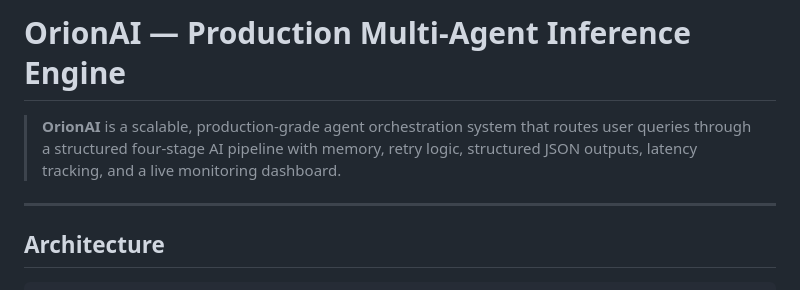
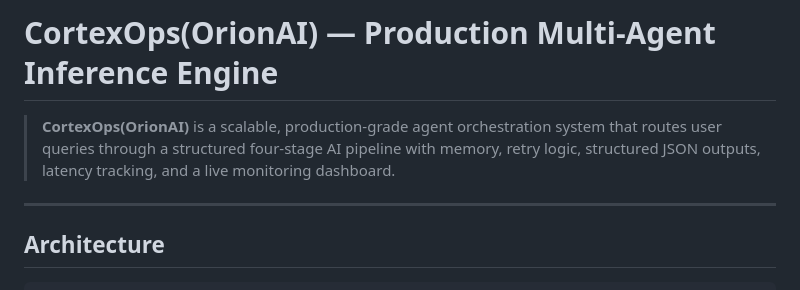
Before and after one commit to coderleeon/OrionAI, a Markdown page: README.md, the part around the change. GitHub-like rendering.

Commit message:
Update project name from OrionAI to CortexOps(OrionAI)

```diff
--- a/README.md
+++ b/README.md
@@ -1,6 +1,6 @@
-# OrionAI — Production Multi-Agent Inference Engine
+# CortexOps(OrionAI) — Production Multi-Agent Inference Engine
 
-> **OrionAI** is a scalable, production-grade agent orchestration system that routes user queries through a structured four-stage AI pipeline with memory, retry logic, structured JSON outputs, latency tracking, and a live monitoring dashboard.
+> **CortexOps(OrionAI)** is a scalable, production-grade agent orchestration system that routes user queries through a structured four-stage AI pipeline with memory, retry logic, structured JSON outputs, latency tracking, and a live monitoring dashboard.
 
 ---
 
```
